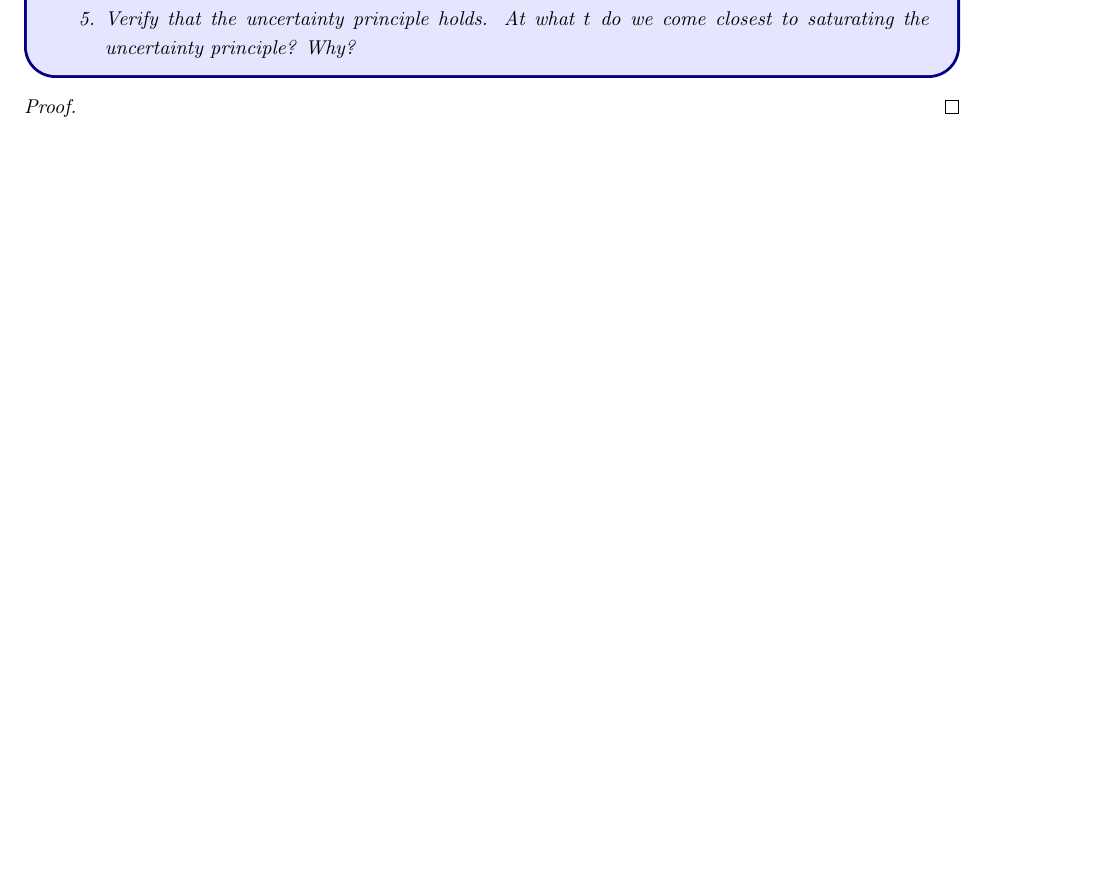
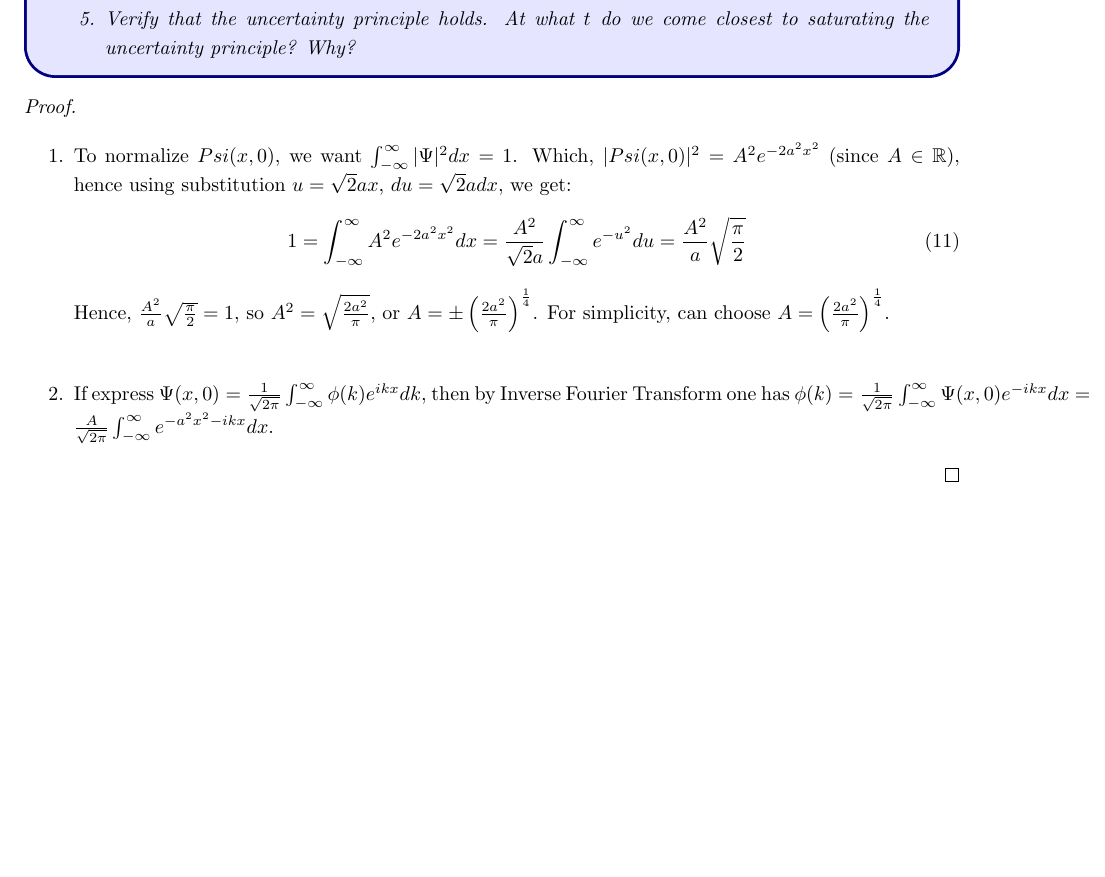
Before and after one commit to BryanWriggler/Fall-2025, a LaTeX document (Phys 115A/HW 4/Phys_115A_HW4.tex): part of page 5 of 8, cut so that both start at the same text, the shorter picture padded with empty space. Compiled offline with pdfLaTeX.

Commit message:
changes to phys 115a hw4

```diff
--- a/Phys 115A/HW 4/Phys_115A_HW4.tex
+++ b/Phys 115A/HW 4/Phys_115A_HW4.tex
@@ -170,6 +170,20 @@ Consider a free particle whose state at time $t = 0$ is given by a gaussian wave
 \end{ques}
 
 \begin{proof}
+
+    \hfil
+
+    \begin{itemize}
+        \item[1.] To normalize $Psi(x,0)$, we want $\int_{-\infty}^{\infty}|\Psi|^2 dx=1$. Which, $|Psi(x,0)|^2 = A^2e^{-2a^2x^2}$ (since $A\in\RR$), hence using substitution $u=\sqrt{2}ax$, $du=\sqrt{2}adx$, we get:
+        \begin{align}
+            1&=\int_{-\infty}^{\infty}A^2e^{-2a^2x^2}dx = \frac{A^2}{\sqrt{2}a}\int_{-\infty}^{\infty}e^{-u^2}du = \frac{A^2}{a}\sqrt{\frac{\pi}{2}}
+        \end{align}
+        Hence, $\frac{A^2}{a}\sqrt{\frac{\pi}{2}}=1$, so $A^2 = \sqrt{\frac{2a^2}{\pi}}$, or $A=\pm\left(\frac{2a^2}{\pi}\right)^\frac{1}{4}$. For simplicity, can choose $A=\left(\frac{2a^2}{\pi}\right)^\frac{1}{4}$.
+
+        \hfil
+
+        \item[2.] If express $\Psi(x,0)=\frac{1}{\sqrt{2\pi}}\int_{-\infty}^{\infty}\phi(k)e^{ikx}dk$, then by Inverse Fourier Transform one has $\phi(k)=\frac{1}{\sqrt{2\pi}}\int_{-\infty}^{\infty}\Psi(x,0)e^{-ikx}dx = \frac{A}{\sqrt{2\pi}}\int_{-\infty}^{\infty}e^{-a^2x^2-ikx}dx$.
+    \end{itemize}
 \end{proof}
 
 \newpage
```
Also changed, not shown: Phys 115A/HW 4/Phys_115A_HW4.pdf, 2 other files.
